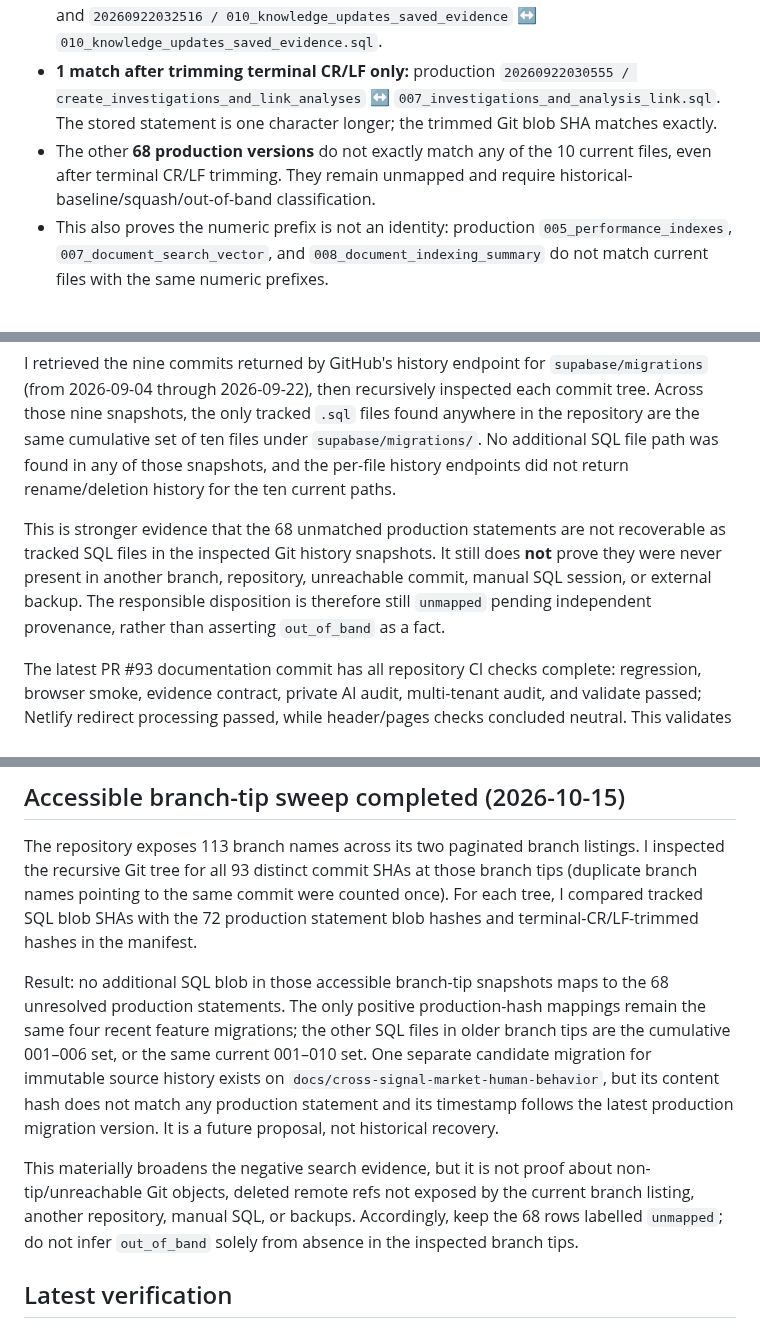
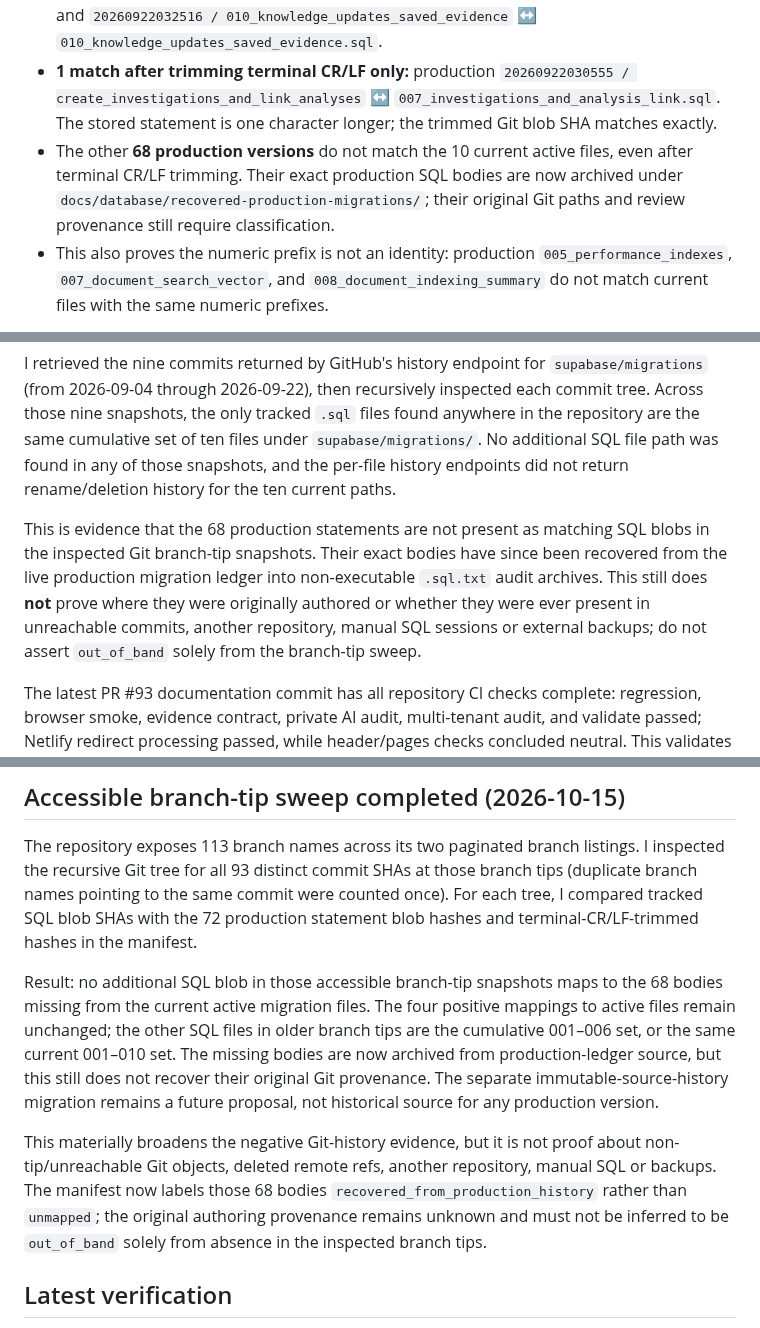
Before and after one commit to PauloRafaeldeMouraPaes/shopplosion-pulse, a Markdown page: docs/database/migration-lineage-reconciliation.md, 3 parts joined by grey strips. Rendered like a GitHub page.

```diff
--- a/docs/database/migration-lineage-reconciliation.md
+++ b/docs/database/migration-lineage-reconciliation.md
@@ -117,7 +117,7 @@ The production migration table stores the SQL statement payloads. I computed the
 
 - **3 exact byte-for-byte matches:** production `20260922030641 / complete_analysis_artifact_metadata` ↔ `008_analysis_artifact_metadata.sql`; `20260922031240 / create_shopper_knowledge_layer` ↔ `009_shopper_knowledge_layer.sql`; and `20260922032516 / 010_knowledge_updates_saved_evidence` ↔ `010_knowledge_updates_saved_evidence.sql`.
 - **1 match after trimming terminal CR/LF only:** production `20260922030555 / create_investigations_and_link_analyses` ↔ `007_investigations_and_analysis_link.sql`. The stored statement is one character longer; the trimmed Git blob SHA matches exactly.
-- The other **68 production versions** do not exactly match any of the 10 current files, even after terminal CR/LF trimming. They remain unmapped and require historical-baseline/squash/out-of-band classification.
+- The other **68 production versions** do not match the 10 current active files, even after terminal CR/LF trimming. Their exact production SQL bodies are now archived under `docs/database/recovered-production-migrations/`; their original Git paths and review provenance still require classification.
 - This also proves the numeric prefix is not an identity: production `005_performance_indexes`, `007_document_search_vector`, and `008_document_indexing_summary` do not match current files with the same numeric prefixes.
 
 The manifest now records statement length, production Git blob SHA-1, trimmed SHA-1, checked-in file SHA, and mapping status for every one of the 72 production versions. This is a stronger, reproducible comparison than filename matching. No SQL payload was copied into the active migration directory, and no production changes were made.
@@ -148,7 +148,7 @@ The timeline narrows the search but does not classify the 68 unmatched productio
 
 I retrieved the nine commits returned by GitHub's history endpoint for `supabase/migrations` (from 2026-09-04 through 2026-09-22), then recursively inspected each commit tree. Across those nine snapshots, the only tracked `.sql` files found anywhere in the repository are the same cumulative set of ten files under `supabase/migrations/`. No additional SQL file path was found in any of those snapshots, and the per-file history endpoints did not return rename/deletion history for the ten current paths.
 
-This is stronger evidence that the 68 unmatched production statements are not recoverable as tracked SQL files in the inspected Git history snapshots. It still does **not** prove they were never present in another branch, repository, unreachable commit, manual SQL session, or external backup. The responsible disposition is therefore still `unmapped` pending independent provenance, rather than asserting `out_of_band` as a fact.
+This is evidence that the 68 production statements are not present as matching SQL blobs in the inspected Git branch-tip snapshots. Their exact bodies have since been recovered from the live production migration ledger into non-executable `.sql.txt` audit archives. This still does **not** prove where they were originally authored or whether they were ever present in unreachable commits, another repository, manual SQL sessions or external backups; do not assert `out_of_band` solely from the branch-tip sweep.
 
 The latest PR #93 documentation commit has all repository CI checks complete: regression, browser smoke, evidence contract, private AI audit, multi-tenant audit, and validate passed; Netlify redirect processing passed, while header/pages checks concluded neutral. This validates the documentation change only, not production lineage or database behavior.
 
@@ -170,9 +170,9 @@ This candidate may help the future Chocolate capture system preserve history, bu
 
 The repository exposes 113 branch names across its two paginated branch listings. I inspected the recursive Git tree for all 93 distinct commit SHAs at those branch tips (duplicate branch names pointing to the same commit were counted once). For each tree, I compared tracked SQL blob SHAs with the 72 production statement blob hashes and terminal-CR/LF-trimmed hashes in the manifest.
 
-Result: no additional SQL blob in those accessible branch-tip snapshots maps to the 68 unresolved production statements. The only positive production-hash mappings remain the same four recent feature migrations; the other SQL files in older branch tips are the cumulative 001–006 set, or the same current 001–010 set. One separate candidate migration for immutable source history exists on `docs/cross-signal-market-human-behavior`, but its content hash does not match any production statement and its timestamp follows the latest production migration version. It is a future proposal, not historical recovery.
+Result: no additional SQL blob in those accessible branch-tip snapshots maps to the 68 bodies missing from the current active migration files. The four positive mappings to active files remain unchanged; the other SQL files in older branch tips are the cumulative 001–006 set, or the same current 001–010 set. The missing bodies are now archived from production-ledger source, but this still does not recover their original Git provenance. The separate immutable-source-history migration remains a future proposal, not historical source for any production version.
 
-This materially broadens the negative search evidence, but it is not proof about non-tip/unreachable Git objects, deleted remote refs not exposed by the current branch listing, another repository, manual SQL, or backups. Accordingly, keep the 68 rows labelled `unmapped`; do not infer `out_of_band` solely from absence in the inspected branch tips.
+This materially broadens the negative Git-history evidence, but it is not proof about non-tip/unreachable Git objects, deleted remote refs, another repository, manual SQL or backups. The manifest now labels those 68 bodies `recovered_from_production_history` rather than `unmapped`; the original authoring provenance remains unknown and must not be inferred to be `out_of_band` solely from absence in the inspected branch tips.
 
 ## Latest verification
 
```
Also changed, not shown: other parts of docs/database/migration-lineage-reconciliation.md (+9 -9 lines).
